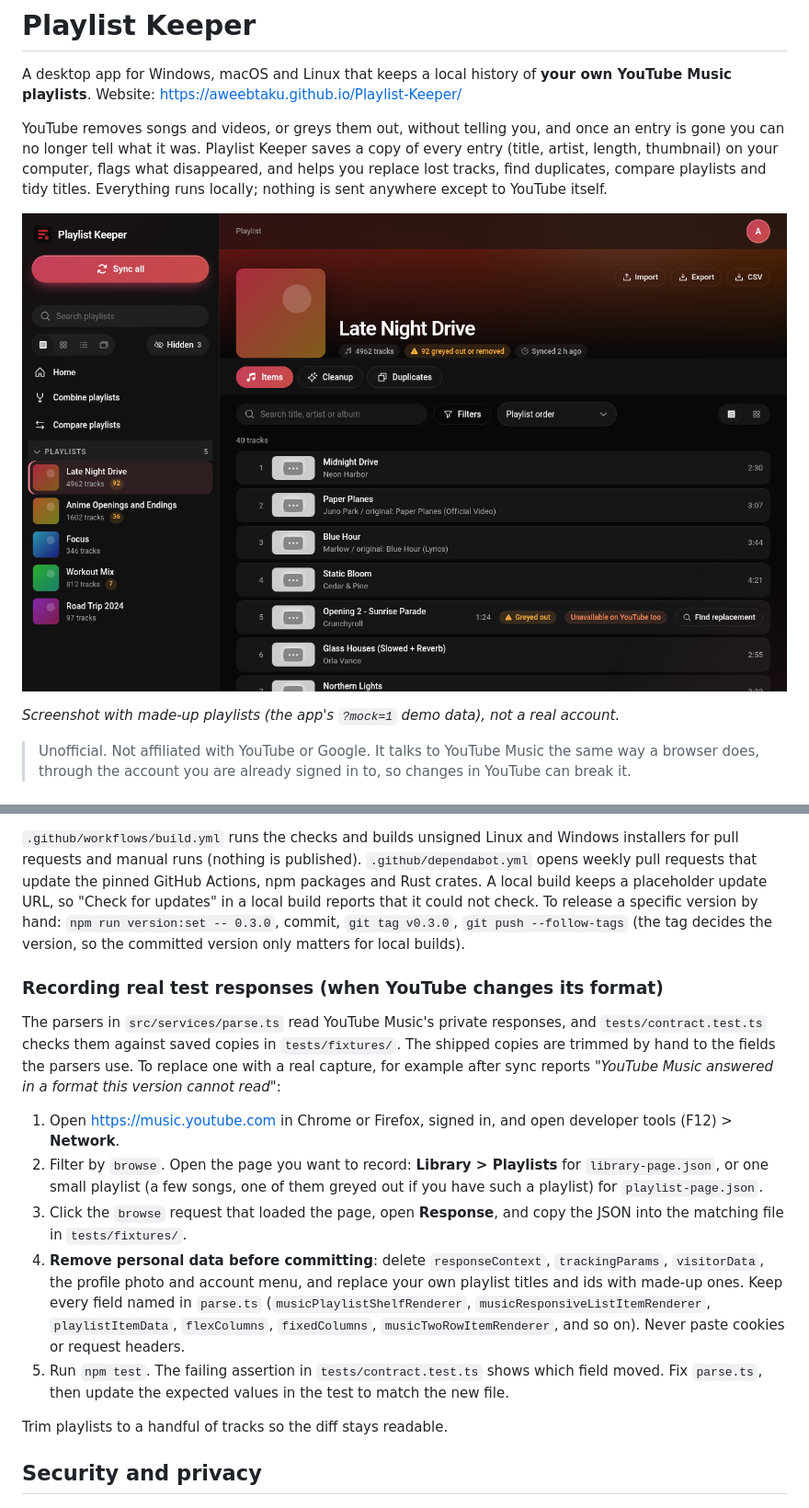
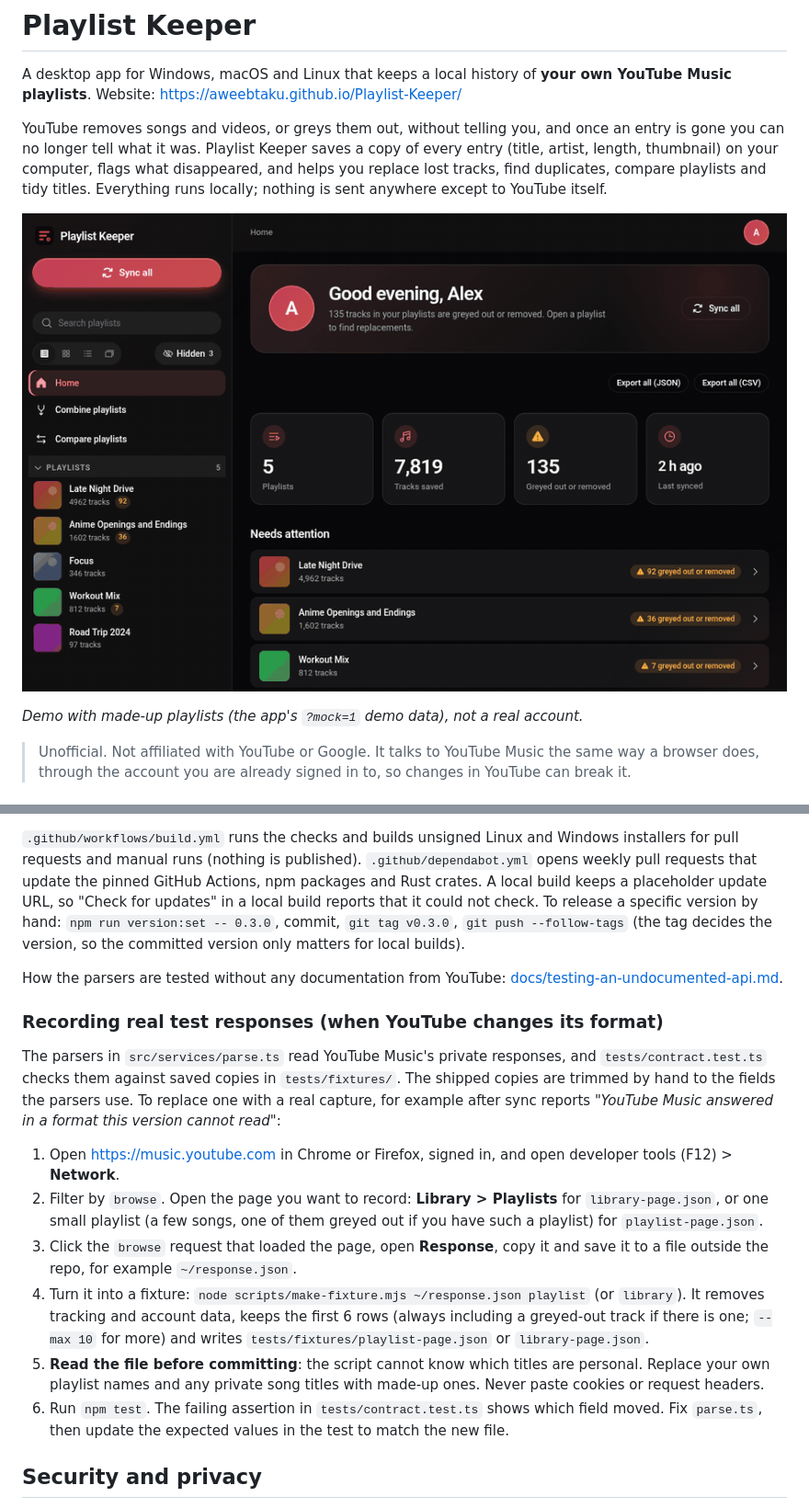
Before and after one commit to AWeebTaku/Playlist-Keeper, a Markdown page: README.md, 2 parts joined by grey strips. Shown at 92% size. GitHub-like rendering; pictures changed too: docs/demo.gif (added), docs/screenshot.png (deleted).

Commit message:
Demo GIF, fixture recording script, testing write-up

```diff
--- a/README.md
+++ b/README.md
@@ -8,9 +8,9 @@ tell what it was. Playlist Keeper saves a copy of every entry (title, artist, le
 what disappeared, and helps you replace lost tracks, find duplicates, compare playlists and tidy titles. Everything
 runs locally; nothing is sent anywhere except to YouTube itself.
 
-![Playlist Keeper showing a playlist with greyed-out tracks flagged](docs/screenshot.png)
+![Demo: home, a playlist with greyed-out tracks, filters, cleanup, compare and combine](docs/demo.gif)
 
-_Screenshot with made-up playlists (the app's `?mock=1` demo data), not a real account._
+_Demo with made-up playlists (the app's `?mock=1` demo data), not a real account._
 
 > Unofficial. Not affiliated with YouTube or Google. It talks to YouTube Music the same way a browser does, through the
 > account you are already signed in to, so changes in YouTube can break it.
@@ -363,6 +363,8 @@ npm packages and Rust crates. A local build keeps a placeholder update URL, so "
 reports that it could not check. To release a specific version by hand: `npm run version:set -- 0.3.0`, commit, `git tag v0.3.0`,
 `git push --follow-tags` (the tag decides the version, so the committed version only matters for local builds).
 
+How the parsers are tested without any documentation from YouTube: [docs/testing-an-undocumented-api.md](docs/testing-an-undocumented-api.md).
+
 ### Recording real test responses (when YouTube changes its format)
 
 The parsers in `src/services/parse.ts` read YouTube Music's private responses, and `tests/contract.test.ts` checks them against
@@ -372,16 +374,15 @@ real capture, for example after sync reports *"YouTube Music answered in a forma
 1. Open <https://music.youtube.com> in Chrome or Firefox, signed in, and open developer tools (F12) > **Network**.
 2. Filter by `browse`. Open the page you want to record: **Library > Playlists** for `library-page.json`, or one small playlist
    (a few songs, one of them greyed out if you have such a playlist) for `playlist-page.json`.
-3. Click the `browse` request that loaded the page, open **Response**, and copy the JSON into the matching file in
-   `tests/fixtures/`.
-4. **Remove personal data before committing**: delete `responseContext`, `trackingParams`, `visitorData`, the profile photo and
-   account menu, and replace your own playlist titles and ids with made-up ones. Keep every field named in `parse.ts`
-   (`musicPlaylistShelfRenderer`, `musicResponsiveListItemRenderer`, `playlistItemData`, `flexColumns`, `fixedColumns`,
-   `musicTwoRowItemRenderer`, and so on). Never paste cookies or request headers.
-5. Run `npm test`. The failing assertion in `tests/contract.test.ts` shows which field moved. Fix `parse.ts`, then update the
+3. Click the `browse` request that loaded the page, open **Response**, copy it and save it to a file outside the repo,
+   for example `~/response.json`.
+4. Turn it into a fixture: `node scripts/make-fixture.mjs ~/response.json playlist` (or `library`). It removes tracking and
+   account data, keeps the first 6 rows (always including a greyed-out track if there is one; `--max 10` for more) and
+   writes `tests/fixtures/playlist-page.json` or `library-page.json`.
+5. **Read the file before committing**: the script cannot know which titles are personal. Replace your own playlist names and
+   any private song titles with made-up ones. Never paste cookies or request headers.
+6. Run `npm test`. The failing assertion in `tests/contract.test.ts` shows which field moved. Fix `parse.ts`, then update the
    expected values in the test to match the new file.
-
-Trim playlists to a handful of tracks so the diff stays readable.
 
 ## Security and privacy
 
```
Also changed, not shown: docs/testing-an-undocumented-api.md (added, +53 -0 lines), 3 other files.
